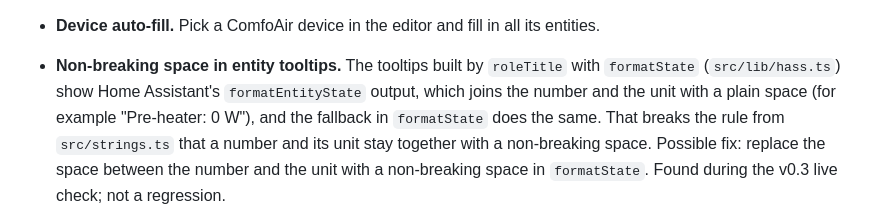
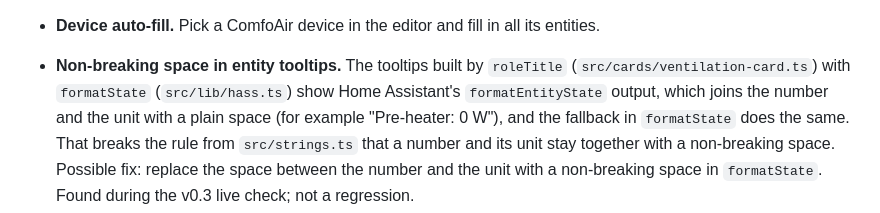
Before and after one commit to peeter123/hrv-ventilation-card, a Markdown page: BACKLOG.md, the part around the change. GitHub-like rendering.

```diff
--- a/BACKLOG.md
+++ b/BACKLOG.md
@@ -36,7 +36,7 @@ then packaging.
   table: choose it from `hass.language` with English as the fallback, and test that every language has every key.
   Dutch first.
 - **Device auto-fill.** Pick a ComfoAir device in the editor and fill in all its entities.
-- **Non-breaking space in entity tooltips.** The tooltips built by `roleTitle` with `formatState` (`src/lib/hass.ts`)
+- **Non-breaking space in entity tooltips.** The tooltips built by `roleTitle` (`src/cards/ventilation-card.ts`) with `formatState` (`src/lib/hass.ts`)
   show Home Assistant's `formatEntityState` output, which joins the number and the unit with a plain space (for
   example "Pre-heater: 0 W"), and the fallback in `formatState` does the same. That breaks the rule from
   `src/strings.ts` that a number and its unit stay together with a non-breaking space. Possible fix: replace the
```
Also changed, not shown: README.md (+11 -6 lines), docs/images/diagram-frost.png, 3 other files.
